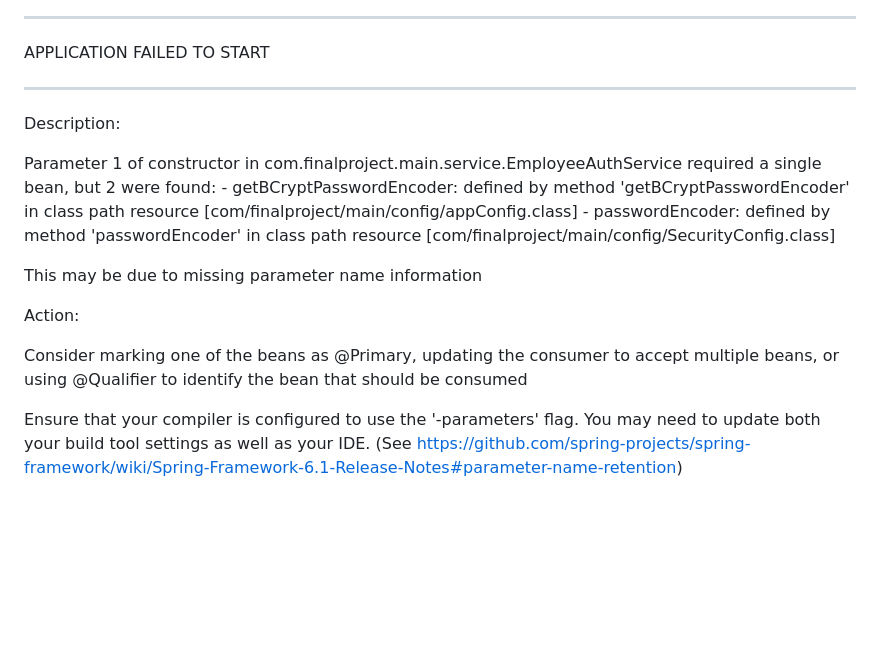
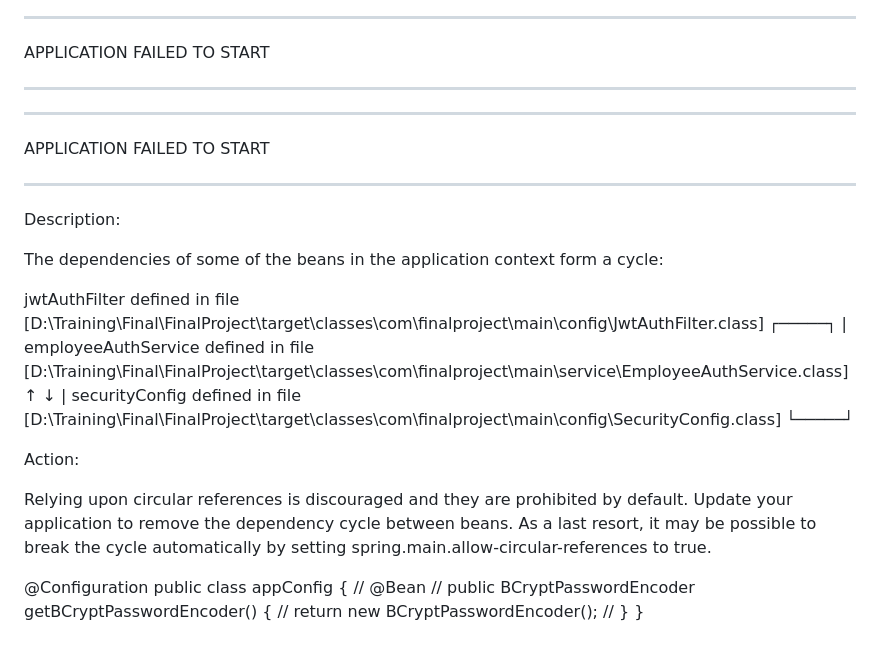
Before and after one commit to ishann-024/Sparta.fit, a Markdown page: README.md, the part around the change. Rendered like a GitHub page; blank space fills up the shorter version.

```diff
--- a/README.md
+++ b/README.md
@@ -540,19 +540,31 @@ public class JwtAuthFilter extends OncePerRequestFilter {
 ***************************
 APPLICATION FAILED TO START
 ***************************
+***************************
+APPLICATION FAILED TO START
+***************************
 
 Description:
 
-Parameter 1 of constructor in com.finalproject.main.service.EmployeeAuthService required a single bean, but 2 were found:
-	- getBCryptPasswordEncoder: defined by method 'getBCryptPasswordEncoder' in class path resource [com/finalproject/main/config/appConfig.class]
-	- passwordEncoder: defined by method 'passwordEncoder' in class path resource [com/finalproject/main/config/SecurityConfig.class]
+The dependencies of some of the beans in the application context form a cycle:
 
-This may be due to missing parameter name information
+   jwtAuthFilter defined in file [D:\Training\Final\FinalProject\target\classes\com\finalproject\main\config\JwtAuthFilter.class]
+┌─────┐
+|  employeeAuthService defined in file [D:\Training\Final\FinalProject\target\classes\com\finalproject\main\service\EmployeeAuthService.class]
+↑     ↓
+|  securityConfig defined in file [D:\Training\Final\FinalProject\target\classes\com\finalproject\main\config\SecurityConfig.class]
+└─────┘
+
 
 Action:
 
-Consider marking one of the beans as @Primary, updating the consumer to accept multiple beans, or using @Qualifier to identify the bean that should be consumed
+Relying upon circular references is discouraged and they are prohibited by default. Update your application to remove the dependency cycle between beans. As a last resort, it may be possible to break the cycle automatically by setting spring.main.allow-circular-references to true.
 
-Ensure that your compiler is configured to use the '-parameters' flag.
-You may need to update both your build tool settings as well as your IDE.
-(See https://github.com/spring-projects/spring-framework/wiki/Spring-Framework-6.1-Release-Notes#parameter-name-retention)
+
+@Configuration
+public class appConfig {
+//	@Bean
+//	public BCryptPasswordEncoder getBCryptPasswordEncoder() {
+//		return new BCryptPasswordEncoder();
+//	}
+}
```
